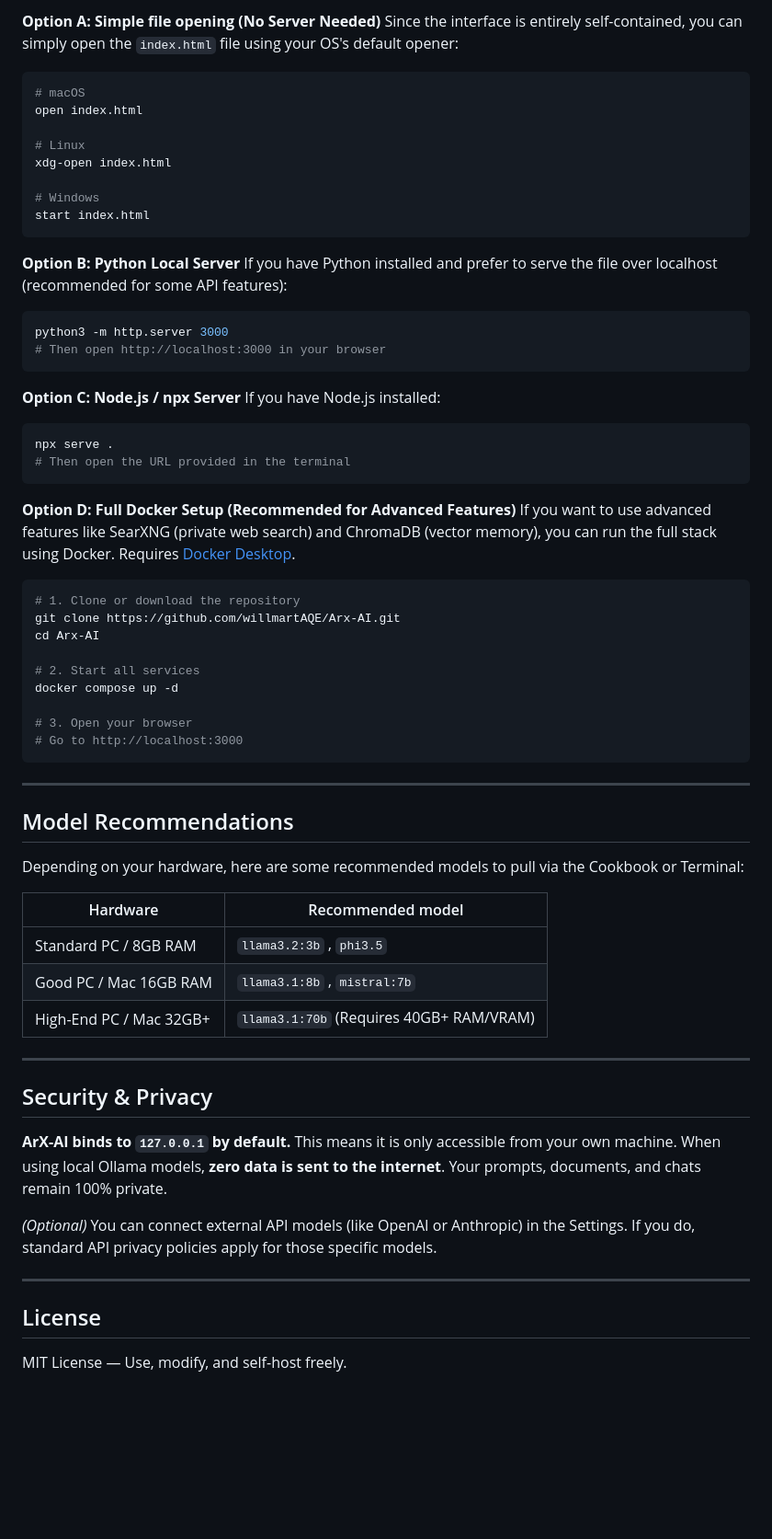
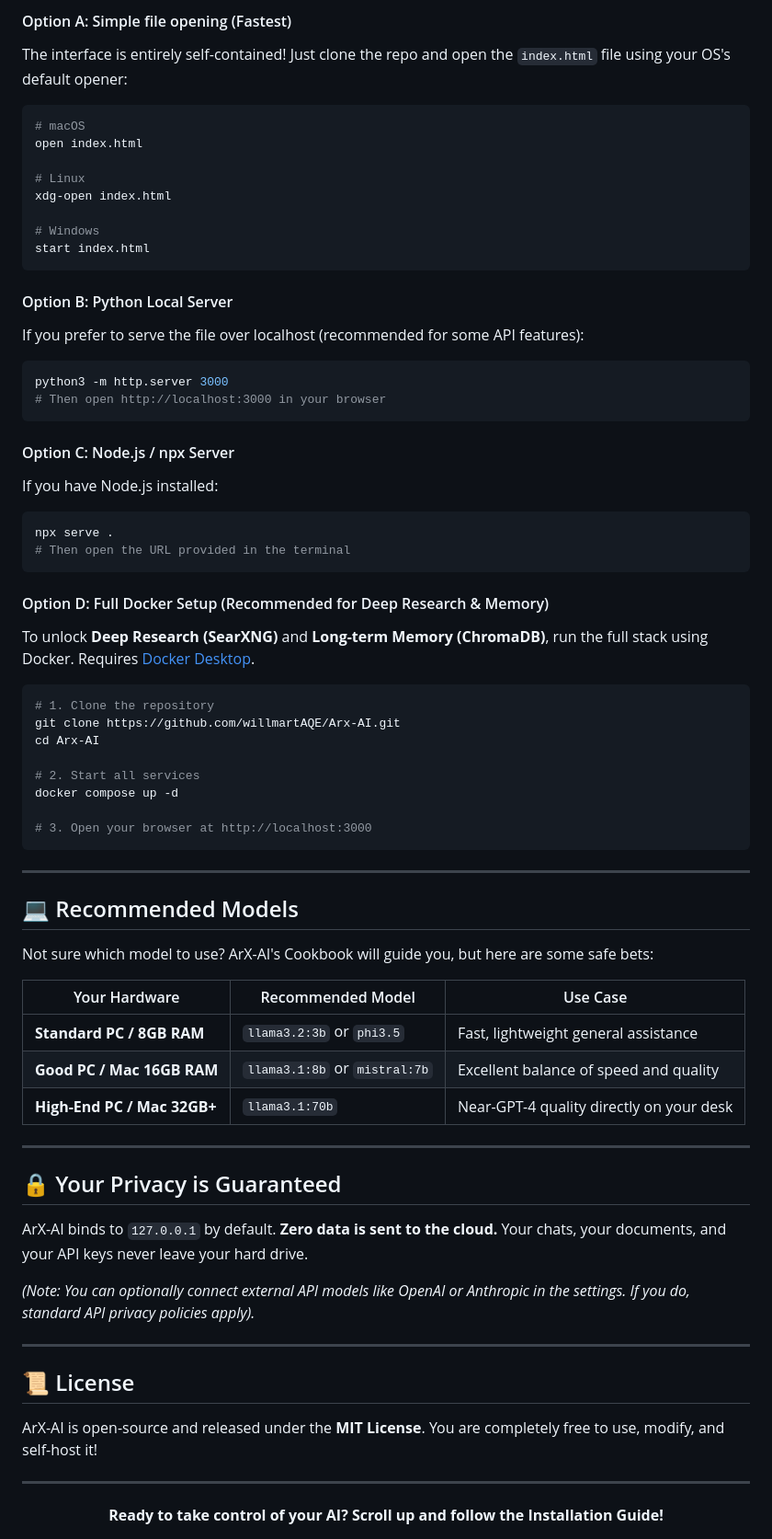
Before and after one commit to willmartAQE/Arx-AI, a Markdown page: README.md, the part around one of its changes. Shown at 92% size. GitHub-like rendering; blank space fills up the shorter version.

````diff
--- a/README.md
+++ b/README.md
@@ -39,6 +67,6 @@ ArX-AI is built to be extremely lightweight. You can run it via the terminal in
 
-**Option A: Simple file opening (No Server Needed)**
-Since the interface is entirely self-contained, you can simply open the `index.html` file using your OS's default opener:
+#### Option A: Simple file opening (Fastest)
+The interface is entirely self-contained! Just clone the repo and open the `index.html` file using your OS's default opener:
 ```bash
 # macOS
 open index.html
@@ -50,59 +78,61 @@ xdg-open index.html
 start index.html
 ```
 
-**Option B: Python Local Server**
-If you have Python installed and prefer to serve the file over localhost (recommended for some API features):
+#### Option B: Python Local Server
+If you prefer to serve the file over localhost (recommended for some API features):
 ```bash
 python3 -m http.server 3000
 # Then open http://localhost:3000 in your browser
 ```
 
-**Option C: Node.js / npx Server**
+#### Option C: Node.js / npx Server
 If you have Node.js installed:
 ```bash
 npx serve .
 # Then open the URL provided in the terminal
 ```
 
-**Option D: Full Docker Setup (Recommended for Advanced Features)**
-If you want to use advanced features like SearXNG (private web search) and ChromaDB (vector memory), you can run the full stack using Docker.
-Requires [Docker Desktop](https://www.docker.com/products/docker-desktop/).
+#### Option D: Full Docker Setup (Recommended for Deep Research & Memory)
+To unlock **Deep Research (SearXNG)** and **Long-term Memory (ChromaDB)**, run the full stack using Docker. Requires [Docker Desktop](https://www.docker.com/products/docker-desktop/).
 
 ```bash
-# 1. Clone or download the repository
+# 1. Clone the repository
 git clone https://github.com/willmartAQE/Arx-AI.git
 cd Arx-AI
 
 # 2. Start all services
 docker compose up -d
 
-# 3. Open your browser
-# Go to http://localhost:3000
+# 3. Open your browser at http://localhost:3000
 ```
 
 ---
 
-## Model Recommendations
+## 💻 Recommended Models
 
-Depending on your hardware, here are some recommended models to pull via the Cookbook or Terminal:
+Not sure which model to use? ArX-AI's Cookbook will guide you, but here are some safe bets:
 
-| Hardware | Recommended model |
-|----------|-------------------|
-| Standard PC / 8GB RAM | `llama3.2:3b` , `phi3.5` |
-| Good PC / Mac 16GB RAM | `llama3.1:8b` , `mistral:7b` |
-| High-End PC / Mac 32GB+ | `llama3.1:70b` (Requires 40GB+ RAM/VRAM) |
+| Your Hardware | Recommended Model | Use Case |
+|----------|-------------------|----------|
+| **Standard PC / 8GB RAM** | `llama3.2:3b` or `phi3.5` | Fast, lightweight general assistance |
+| **Good PC / Mac 16GB RAM** | `llama3.1:8b` or `mistral:7b` | Excellent balance of speed and quality |
+| **High-End PC / Mac 32GB+** | `llama3.1:70b` | Near-GPT-4 quality directly on your desk |
 
 ---
 
-## Security & Privacy
+## 🔒 Your Privacy is Guaranteed
 
-**ArX-AI binds to `127.0.0.1` by default.** This means it is only accessible from your own machine.
-When using local Ollama models, **zero data is sent to the internet**. Your prompts, documents, and chats remain 100% private.
+ArX-AI binds to `127.0.0.1` by default. **Zero data is sent to the cloud.** Your chats, your documents, and your API keys never leave your hard drive.
 
-*(Optional)* You can connect external API models (like OpenAI or Anthropic) in the Settings. If you do, standard API privacy policies apply for those specific models.
+*(Note: You can optionally connect external API models like OpenAI or Anthropic in the settings. If you do, standard API privacy policies apply).*
 
 ---
 
-## License
+## 📜 License
 
-MIT License — Use, modify, and self-host freely.
+ArX-AI is open-source and released under the **MIT License**. You are completely free to use, modify, and self-host it!
+
+---
+<div align="center">
+  <b>Ready to take control of your AI? Scroll up and follow the Installation Guide!</b>
+</div>
````
Also changed, not shown: other parts of README.md (+49 -21 lines).
